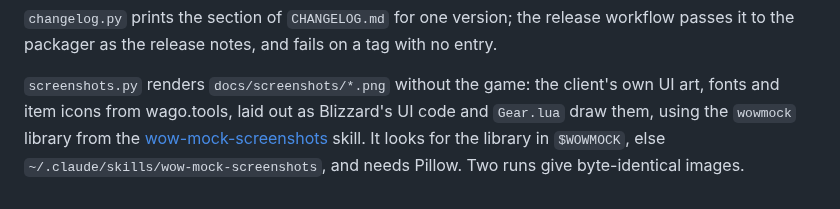
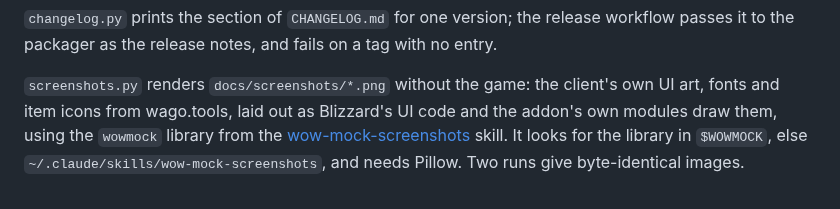
Before and after one commit to cjber/tweaks-forever, a Markdown page: tools/README.md, the part around the change. Drawn GitHub-style.

```diff
--- a/tools/README.md
+++ b/tools/README.md
@@ -28,7 +28,7 @@ no entry.
 
 `screenshots.py` renders `docs/screenshots/*.png` without the game: the client's
 own UI art, fonts and item icons from wago.tools, laid out as Blizzard's UI code and
-`Gear.lua` draw them, using the `wowmock` library from the
+the addon's own modules draw them, using the `wowmock` library from the
 [wow-mock-screenshots](https://github.com/cjber/skills/tree/main/wow-mock-screenshots)
 skill. It looks for the library in `$WOWMOCK`, else
 `~/.claude/skills/wow-mock-screenshots`, and needs Pillow. Two runs give
```
Also changed, not shown: README.md (+13 -0 lines), docs/curseforge.md (+10 -2 lines), docs/screenshots/campsite.png (added), docs/screenshots/editmode.png (added), docs/screenshots/junk.png (added), 2 other files.
